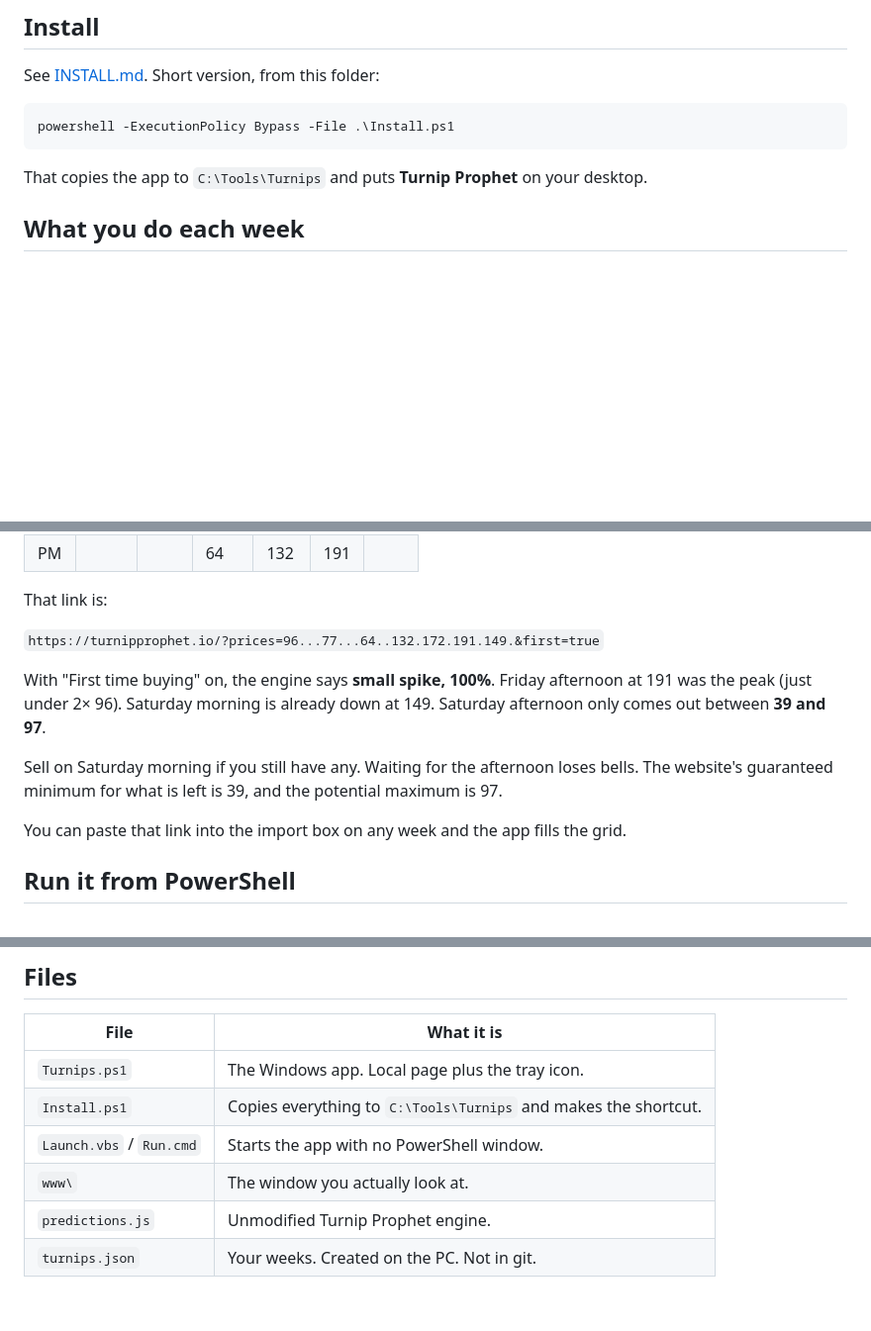
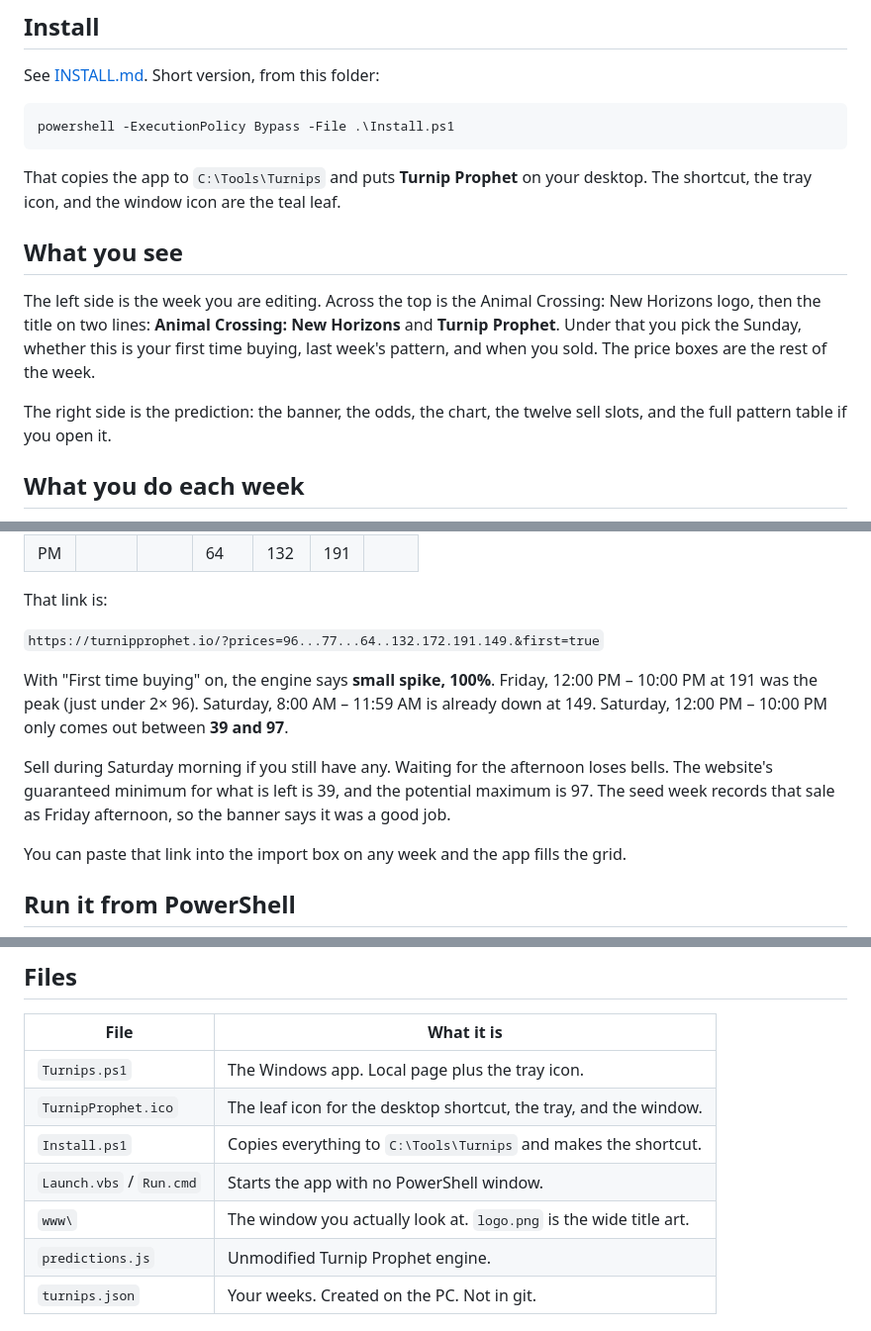
Before and after one commit to foctober/Animal-Crossing-New-Horizons-Turnip-Prophet, a Markdown page: README.md, 3 parts joined by grey strips. Shown at 99% size. GitHub-like rendering; blank space fills up the shorter version.

Commit message:
Update the notes for the leaf icon, shop hours, and sale grade.
README and INSTALL now match the window, the saved week file, and the desktop shortcut.

````diff
--- a/README.md
+++ b/README.md
@@ -12,7 +12,13 @@ See [INSTALL.md](INSTALL.md). Short version, from this folder:
 powershell -ExecutionPolicy Bypass -File .\Install.ps1
 ```
 
-That copies the app to `C:\Tools\Turnips` and puts **Turnip Prophet** on your desktop.
+That copies the app to `C:\Tools\Turnips` and puts **Turnip Prophet** on your desktop. The shortcut, the tray icon, and the window icon are the teal leaf.
+
+## What you see
+
+The left side is the week you are editing. Across the top is the Animal Crossing: New Horizons logo, then the title on two lines: **Animal Crossing: New Horizons** and **Turnip Prophet**. Under that you pick the Sunday, whether this is your first time buying, last week's pattern, and when you sold. The price boxes are the rest of the week.
+
+The right side is the prediction: the banner, the odds, the chart, the twelve sell slots, and the full pattern table if you open it.
 
 ## What you do each week
 
@@ -87,9 +93,9 @@ That link is:
 
 `https://turnipprophet.io/?prices=96...77...64..132.172.191.149.&first=true`
 
-With "First time buying" on, the engine says **small spike, 100%**. Friday afternoon at 191 was the peak (just under 2× 96). Saturday morning is already down at 149. Saturday afternoon only comes out between **39 and 97**.
+With "First time buying" on, the engine says **small spike, 100%**. Friday, 12:00 PM – 10:00 PM at 191 was the peak (just under 2× 96). Saturday, 8:00 AM – 11:59 AM is already down at 149. Saturday, 12:00 PM – 10:00 PM only comes out between **39 and 97**.
 
-Sell on Saturday morning if you still have any. Waiting for the afternoon loses bells. The website's guaranteed minimum for what is left is 39, and the potential maximum is 97.
+Sell during Saturday morning if you still have any. Waiting for the afternoon loses bells. The website's guaranteed minimum for what is left is 39, and the potential maximum is 97. The seed week records that sale as Friday afternoon, so the banner says it was a good job.
 
 You can paste that link into the import box on any week and the app fills the grid.
 
@@ -106,9 +112,10 @@ Or double-click `Run.cmd` in that folder. A second launch does not start a secon
 | File | What it is |
 | --- | --- |
 | `Turnips.ps1` | The Windows app. Local page plus the tray icon. |
+| `TurnipProphet.ico` | The leaf icon for the desktop shortcut, the tray, and the window. |
 | `Install.ps1` | Copies everything to `C:\Tools\Turnips` and makes the shortcut. |
 | `Launch.vbs` / `Run.cmd` | Starts the app with no PowerShell window. |
-| `www\` | The window you actually look at. |
+| `www\` | The window you actually look at. `logo.png` is the wide title art. |
 | `predictions.js` | Unmodified Turnip Prophet engine. |
 | `turnips.json` | Your weeks. Created on the PC. Not in git. |
 
````
Also changed, not shown: INSTALL.md (+13 -2 lines).
